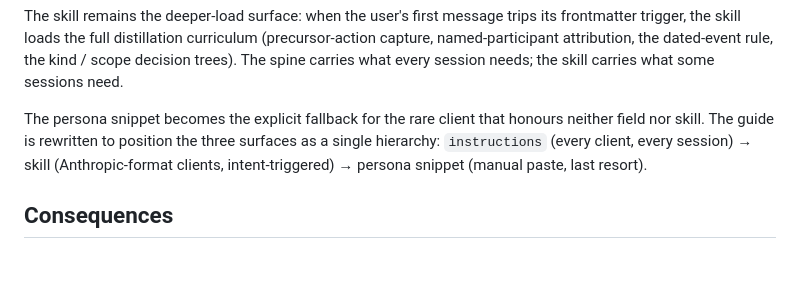
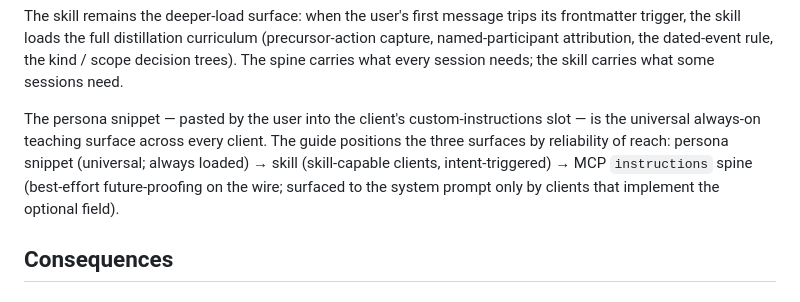
Before and after one commit to veerps57/memento, a Markdown page: docs/adr/0026-mcp-instructions-as-session-teaching-spine.md, the part around the change. GitHub-like rendering; blank space fills up the shorter version.

Commit message:
docs(adr-0026): tighten Decision-section ordering to match calibrated reality
The Decision section's three-surface hierarchy was still framed in
the pre-launch order — instructions / skill / persona, with the
spine claimed as "(every client, every session)". Post-launch
testing showed the spec leaves `instructions` optional and current
client implementations vary; the persona snippet is the universal
always-on surface. Reordered the hierarchy by reliability of reach
(persona / skill / spine) to match every other doc.

ADR-immutability protects the decision, not the wording. The
decision (emit the spine) is unchanged.

Co-Authored-By: Claude Opus 4.7 (1M context) <noreply@anthropic.com>

```diff
--- a/docs/adr/0026-mcp-instructions-as-session-teaching-spine.md
+++ b/docs/adr/0026-mcp-instructions-as-session-teaching-spine.md
@@ -36,7 +36,7 @@ The spine is exported as a public constant `MEMENTO_INSTRUCTIONS` from `@psraghu
 
 The skill remains the deeper-load surface: when the user's first message trips its frontmatter trigger, the skill loads the full distillation curriculum (precursor-action capture, named-participant attribution, the dated-event rule, the kind / scope decision trees). The spine carries what every session needs; the skill carries what some sessions need.
 
-The persona snippet becomes the explicit fallback for the rare client that honours neither field nor skill. The guide is rewritten to position the three surfaces as a single hierarchy: `instructions` (every client, every session) → skill (Anthropic-format clients, intent-triggered) → persona snippet (manual paste, last resort).
+The persona snippet — pasted by the user into the client's custom-instructions slot — is the universal always-on teaching surface across every client. The guide positions the three surfaces by reliability of reach: persona snippet (universal; always loaded) → skill (skill-capable clients, intent-triggered) → MCP `instructions` spine (best-effort future-proofing on the wire; surfaced to the system prompt only by clients that implement the optional field).
 
 ## Consequences
 
```
